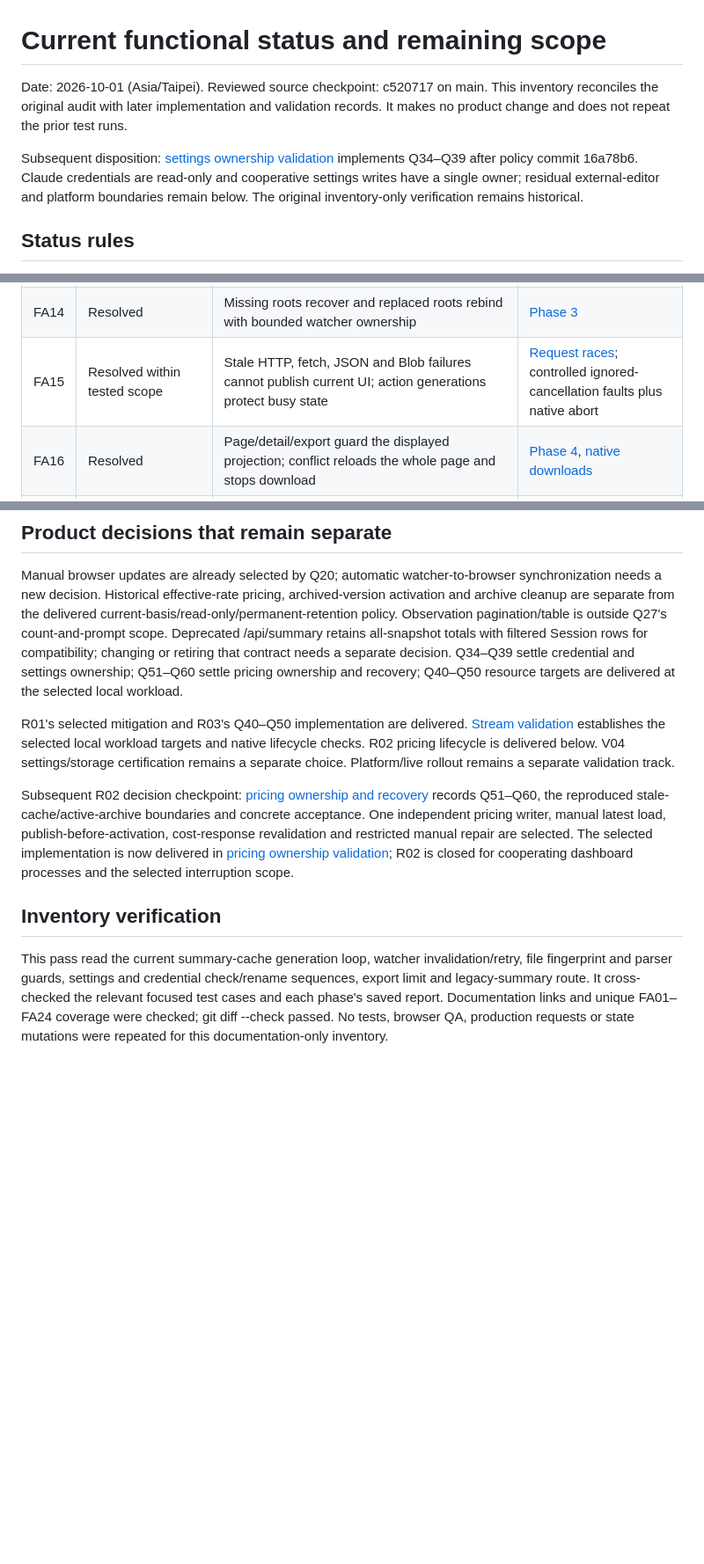
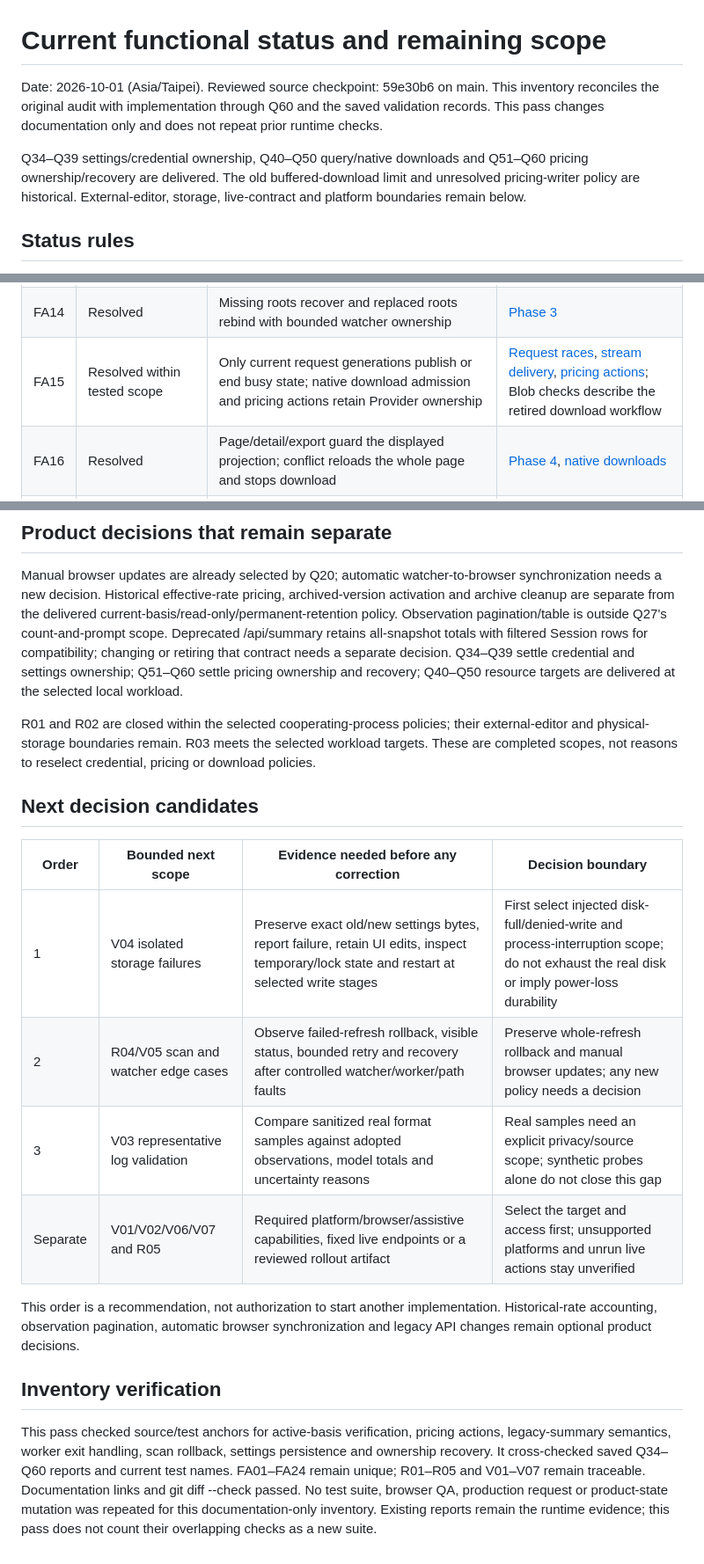
Before and after one commit to ethan-devlab/ai-token-dashboard, a Markdown page: docs/functional-status-inventory.md, 3 parts joined by grey strips. Shown at 88% size. Drawn GitHub-style; blank space fills up the shorter version.

Commit message:
Reconcile remaining functional scope through pricing recovery

```diff
--- a/docs/functional-status-inventory.md
+++ b/docs/functional-status-inventory.md
@@ -1,8 +1,8 @@
 # Current functional status and remaining scope
 
-Date: 2026-10-01 (Asia/Taipei). Reviewed source checkpoint: c520717 on main. This inventory reconciles the original audit with later implementation and validation records. It makes no product change and does not repeat the prior test runs.
+Date: 2026-10-01 (Asia/Taipei). Reviewed source checkpoint: 59e30b6 on main. This inventory reconciles the original audit with implementation through Q60 and the saved validation records. This pass changes documentation only and does not repeat prior runtime checks.
 
-Subsequent disposition: [settings ownership validation](settings-ownership-validation.md) implements Q34–Q39 after policy commit 16a78b6. Claude credentials are read-only and cooperative settings writes have a single owner; residual external-editor and platform boundaries remain below. The original inventory-only verification remains historical.
+Q34–Q39 settings/credential ownership, Q40–Q50 query/native downloads and Q51–Q60 pricing ownership/recovery are delivered. The old buffered-download limit and unresolved pricing-writer policy are historical. External-editor, storage, live-contract and platform boundaries remain below.
 
 ## Status rules
 
@@ -28,7 +28,7 @@ All 17 defects reproduced by the original bounded audit have correction evidence
 | FA12 | Resolved | Null/unsupported quota values stay unknown; measured zero remains valid | [Phase 5](phase5-reliability-validation.md) |
 | FA13 | Implemented policy | Verified same-login success is stale after transient upstream failure; auth/login changes clear it; expired windows become unknown | [Phase 5](phase5-reliability-validation.md), Q22/Q24 |
 | FA14 | Resolved | Missing roots recover and replaced roots rebind with bounded watcher ownership | [Phase 3](phase3-reliability-validation.md) |
-| FA15 | Resolved within tested scope | Stale HTTP, fetch, JSON and Blob failures cannot publish current UI; action generations protect busy state | [Request races](request-race-validation.md); controlled ignored-cancellation faults plus native abort |
+| FA15 | Resolved within tested scope | Only current request generations publish or end busy state; native download admission and pricing actions retain Provider ownership | [Request races](request-race-validation.md), [stream delivery](query-export-performance-validation.md), [pricing actions](pricing-ownership-recovery-validation.md); Blob checks describe the retired download workflow |
 | FA16 | Resolved | Page/detail/export guard the displayed projection; conflict reloads the whole page and stops download | [Phase 4](phase4-projection-validation.md), [native downloads](browser-download-settings-validation.md) |
 | FA17 | Resolved | All formats identify bounds, query scope and versions | [Phase 4](phase4-projection-validation.md) |
 | FA18 | Implemented policy | Dedup requires identical content or explicit event identity within Provider/Session/execution scope; Session ID alone is insufficient | [Phase 1](phase1-accounting-validation.md), Q8/Q10/Q11 |
@@ -81,10 +84,19 @@ No gap above is reported as a newly reproduced defect. Native Service/Tray remai
 
 Manual browser updates are already selected by Q20; automatic watcher-to-browser synchronization needs a new decision. Historical effective-rate pricing, archived-version activation and archive cleanup are separate from the delivered current-basis/read-only/permanent-retention policy. Observation pagination/table is outside Q27's count-and-prompt scope. Deprecated /api/summary retains all-snapshot totals with filtered Session rows for compatibility; changing or retiring that contract needs a separate decision. Q34–Q39 settle credential and settings ownership; Q51–Q60 settle pricing ownership and recovery; Q40–Q50 resource targets are delivered at the selected local workload.
 
-R01's selected mitigation and R03's Q40–Q50 implementation are delivered. [Stream validation](query-export-performance-validation.md) establishes the selected local workload targets and native lifecycle checks. R02 pricing lifecycle is delivered below. V04 settings/storage certification remains a separate choice. Platform/live rollout remains a separate validation track.
+R01 and R02 are closed within the selected cooperating-process policies; their external-editor and physical-storage boundaries remain. R03 meets the selected workload targets. These are completed scopes, not reasons to reselect credential, pricing or download policies.
 
-Subsequent R02 decision checkpoint: [pricing ownership and recovery](pricing-ownership-recovery-plan.md) records Q51–Q60, the reproduced stale-cache/active-archive boundaries and concrete acceptance. One independent pricing writer, manual latest load, publish-before-activation, cost-response revalidation and restricted manual repair are selected. The selected implementation is now delivered in [pricing ownership validation](pricing-ownership-recovery-validation.md); R02 is closed for cooperating dashboard processes and the selected interruption scope.
+## Next decision candidates
+
+| Order | Bounded next scope | Evidence needed before any correction | Decision boundary |
+| --- | --- | --- | --- |
+| 1 | V04 isolated storage failures | Preserve exact old/new settings bytes, report failure, retain UI edits, inspect temporary/lock state and restart at selected write stages | First select injected disk-full/denied-write and process-interruption scope; do not exhaust the real disk or imply power-loss durability |
+| 2 | R04/V05 scan and watcher edge cases | Observe failed-refresh rollback, visible status, bounded retry and recovery after controlled watcher/worker/path faults | Preserve whole-refresh rollback and manual browser updates; any new policy needs a decision |
+| 3 | V03 representative log validation | Compare sanitized real format samples against adopted observations, model totals and uncertainty reasons | Real samples need an explicit privacy/source scope; synthetic probes alone do not close this gap |
+| Separate | V01/V02/V06/V07 and R05 | Required platform/browser/assistive capabilities, fixed live endpoints or a reviewed rollout artifact | Select the target and access first; unsupported platforms and unrun live actions stay unverified |
+
+This order is a recommendation, not authorization to start another implementation. Historical-rate accounting, observation pagination, automatic browser synchronization and legacy API changes remain optional product decisions.
 
 ## Inventory verification
 
-This pass read the current summary-cache generation loop, watcher invalidation/retry, file fingerprint and parser guards, settings and credential check/rename sequences, export limit and legacy-summary route. It cross-checked the relevant focused test cases and each phase's saved report. Documentation links and unique FA01–FA24 coverage were checked; git diff --check passed. No tests, browser QA, production requests or state mutations were repeated for this documentation-only inventory.
+This pass checked source/test anchors for active-basis verification, pricing actions, legacy-summary semantics, worker exit handling, scan rollback, settings persistence and ownership recovery. It cross-checked saved Q34–Q60 reports and current test names. FA01–FA24 remain unique; R01–R05 and V01–V07 remain traceable. Documentation links and git diff --check passed. No test suite, browser QA, production request or product-state mutation was repeated for this documentation-only inventory. Existing reports remain the runtime evidence; this pass does not count their overlapping checks as a new suite.
```
Also changed, not shown: other parts of docs/functional-status-inventory.md (+6 -3 lines), docs/dashboard-functional-audit.md (+6 -6 lines), docs/dashboard-functional-refactor-plan.md (+4 -4 lines).
